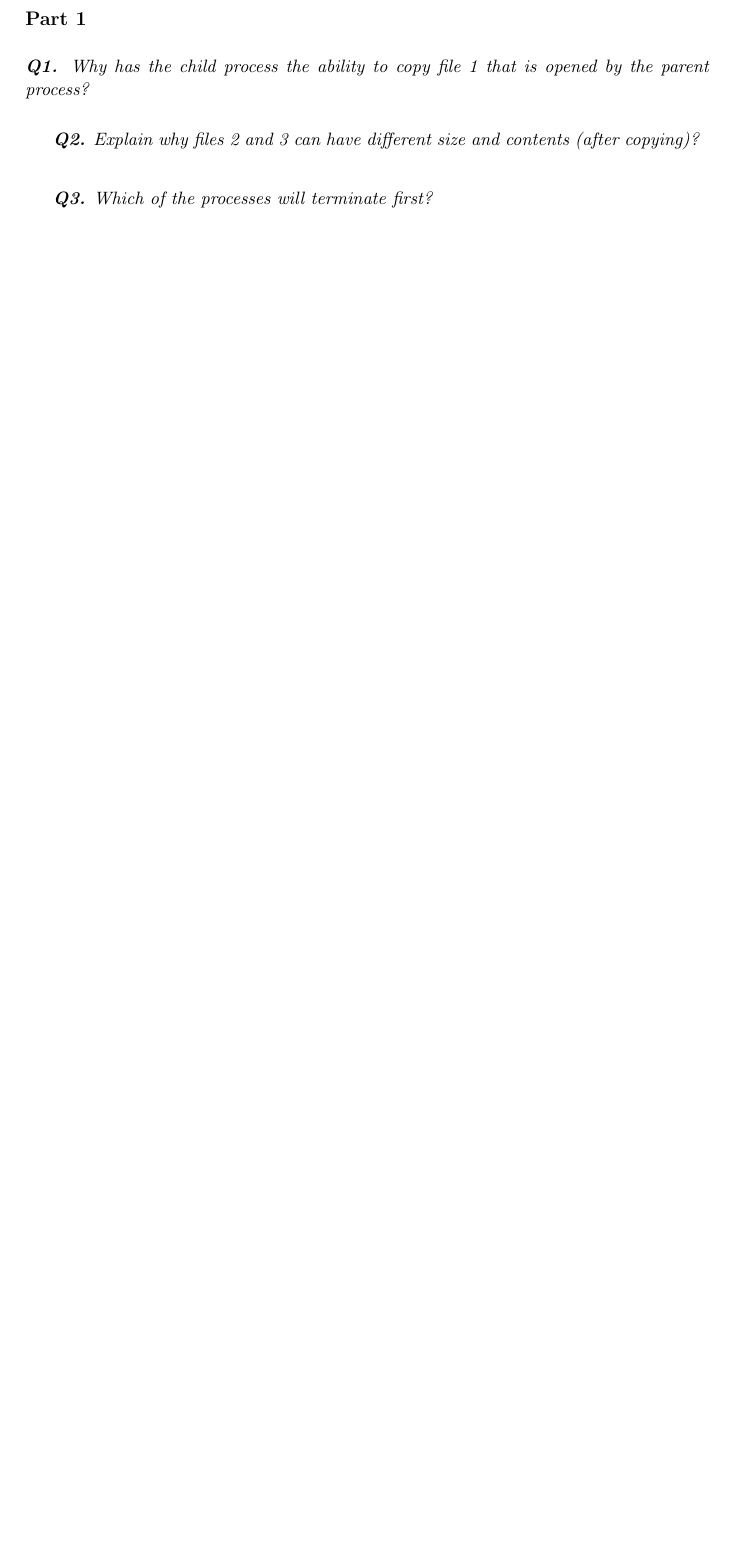
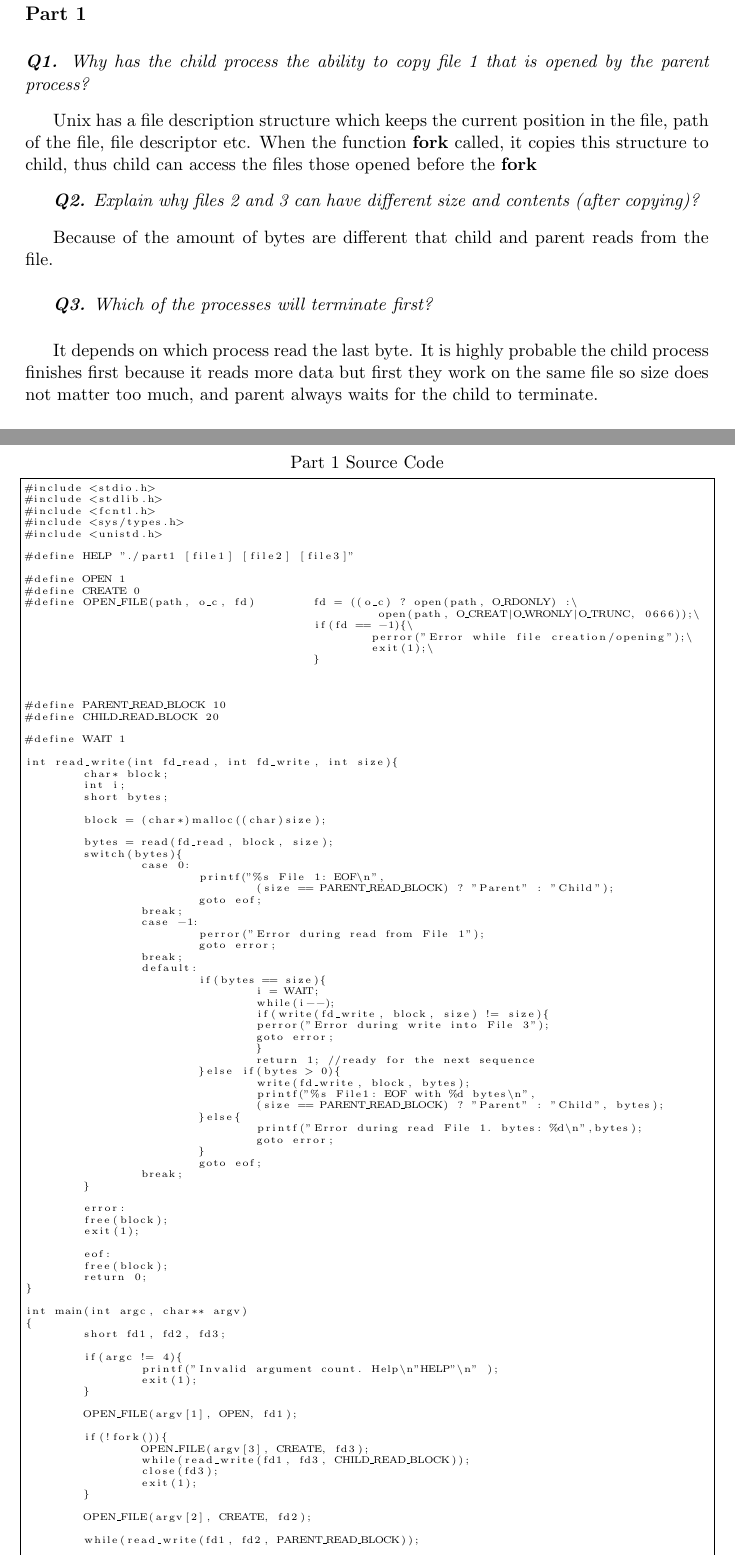
Before and after one commit to arifbalik/SYSTEMS_PROG_LAB, a LaTeX paper (lab3/report/Report.tex): part of page 2 of 3 before the commit and two parts of pages 2 and 5 of 5 after it, the two joined at a grey line, cut so that both start at the same text, the shorter picture padded with empty space. Compiled offline with pdfLaTeX.

Commit message:
lab3 final commit

```diff
--- a/lab3/report/Report.tex
+++ b/lab3/report/Report.tex
@@ -13,6 +13,9 @@
 \usepackage{listings}
 \usepackage{parcolumns}
 \usepackage{hyperref}
+\usepackage{blindtext,pdflscape}
+\usepackage{rotating}
+\usepackage{fancyhdr}
 
 
 \renewcommand{\thefootnote}{\roman{footnote}}
@@ -57,13 +60,16 @@ The program in part to starts with creating a child process to replace itself wi
 \textit{\textbf{Q1.} Why has the child process the ability to copy file 1 that is opened by the parent process?}
 \vspace{3mm}
 
+Unix has a file description structure which keeps the current position in the file, path of the file, file descriptor etc. When the function \textbf{fork} called, it copies this structure to child, thus child can access the files those opened before the \textbf{fork}
 
 \vspace{3mm}
 \textit{\textbf{Q2.} Explain why files 2 and 3 can have different size and contents (after copying)?}
 \vspace{3mm}
 
+Because of the amount of bytes are different that child and parent reads from the file.
 
 \vspace{5mm}
 \textit{\textbf{Q3.} Which of the processes will terminate first?}
 \vspace{5mm}
 
+It depends on which process read the last byte. It is highly probable the child process finishes first because it reads more data but first they work on the same file so size does not matter too much, and parent always waits for the child to terminate.
@@ -141,6 +154,116 @@ system("echo Todays date is && date '+Date = %D Time = %H:%M'");
 \end{lstlisting}
 \end{minipage}
 
+\newpage
+
+\section*{Appendix}
+
+\thispagestyle{empty}
+
+\begin{minipage}{1\textwidth}
+\begin{lstlisting}[title=Part 1 Source Code, frame=tlrb, basicstyle=\tiny]
+#include <stdio.h>
+#include <stdlib.h>
+#include <fcntl.h>
+#include <sys/types.h>
+#include <unistd.h>
+
+#define HELP "./part1 [file1] [file2] [file3]"
+
+#define OPEN 1
+#define CREATE 0
+#define OPEN_FILE(path, o_c, fd)	fd = ((o_c) ? open(path, O_RDONLY) :\
+						 open(path, O_CREAT|O_WRONLY|O_TRUNC, 0666));\
+					if(fd == -1){\
+						perror("Error while file creation/opening");\
+						exit(1);\
+					}
+
+
+
+#define PARENT_READ_BLOCK 10
+#define CHILD_READ_BLOCK 20
+
+#define WAIT 1
+
+int read_write(int fd_read, int fd_write, int size){
+	char* block;
+	int i;
+	short bytes;
+
+	block = (char*)malloc((char)size);
+
+	bytes = read(fd_read, block, size);
+	switch(bytes){
+		case 0:
+			printf("%s File 1: EOF\n",
+				(size == PARENT_READ_BLOCK) ? "Parent" : "Child");
+			goto eof;
+		break;
+		case -1:
+			perror("Error during read from File 1");
+			goto error;
+		break;
+		default:
+			if(bytes == size){
+				i = WAIT;
+				while(i--);
+				if(write(fd_write, block, size) != size){
+				perror("Error during write into File 3");
+				goto error;
+				}
+				return 1; //ready for the next sequence
+			}else if(bytes > 0){
+				write(fd_write, block, bytes);
+				printf("%s File1: EOF with %d bytes\n",
+				(size == PARENT_READ_BLOCK) ? "Parent" : "Child", bytes);
+			}else{
+				printf("Error during read File 1. bytes: %d\n",bytes);
+				goto error;
+			}
+			goto eof;
+		break;
+	}
+
+	error:
+	free(block);
+	exit(1);
+
+	eof:
+	free(block);
+	return 0;
+}
+
+int main(int argc, char** argv)
+{
+	short fd1, fd2, fd3;
+
+	if(argc != 4){
+		printf("Invalid argument count. Help\n"HELP"\n" );
+		exit(1);
+	}
+
+	OPEN_FILE(argv[1], OPEN, fd1);
+
+	if(!fork()){
+		OPEN_FILE(argv[3], CREATE, fd3);
+		while(read_write(fd1, fd3, CHILD_READ_BLOCK));
+		close(fd3);
+		exit(1);
+	}
+
+	OPEN_FILE(argv[2], CREATE, fd2);
+
+	while(read_write(fd1, fd2, PARENT_READ_BLOCK));
+
+	close(fd2);
+	wait(0);
+	close(fd3);
+
+}
+\end{lstlisting}
+\end{minipage}
+
 
 
 \end{document}
```
Also changed, not shown: lab3/report/Report.pdf, lab3/report/Report.tex (7 more changed lines), 1 other file.
